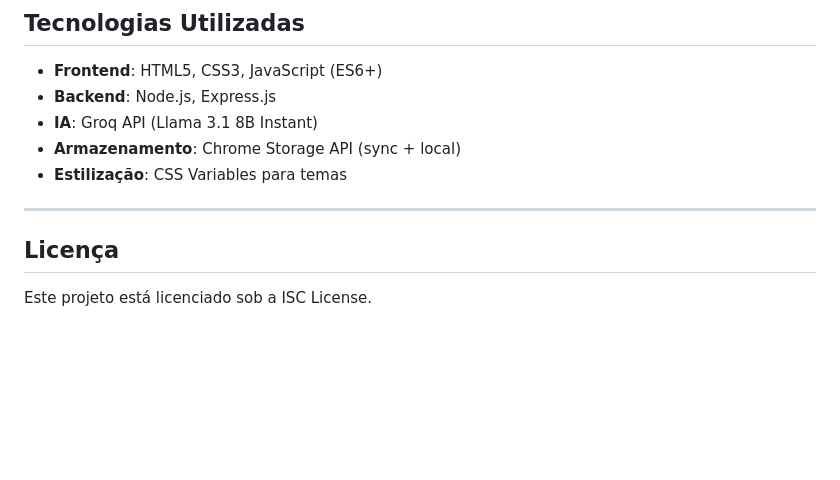
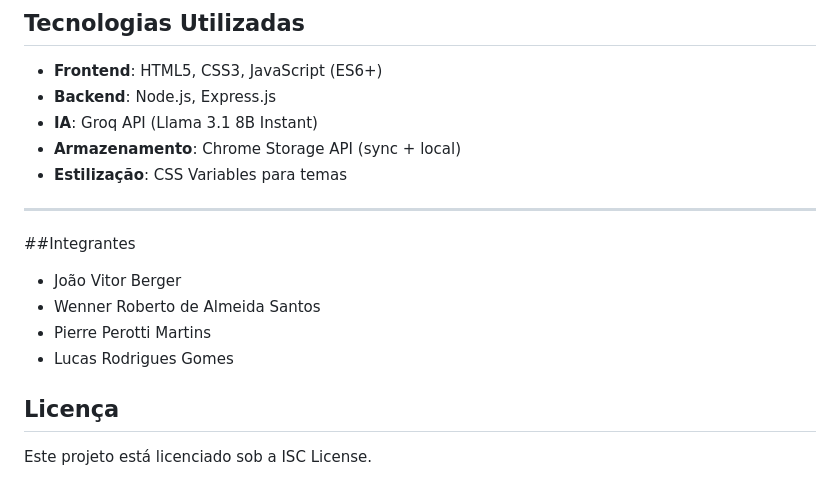
Before and after one commit to JoaoVitorBerger/Analisador-de-pol-ticas, a Markdown page: README.md, the part around the change. Rendered like a GitHub page; blank space fills up the shorter version.

Commit message:
Update README.md
Atualizando nomes dos participantes

```diff
--- a/README.md
+++ b/README.md
@@ -150,6 +150,13 @@ Analisador-de-pol-ticas/
 
 ---
 
+##Integrantes
+
+- João Vitor Berger
+- Wenner Roberto de Almeida Santos
+- Pierre Perotti Martins
+- Lucas Rodrigues Gomes
+
 ## Licença
 
 Este projeto está licenciado sob a ISC License.
```
